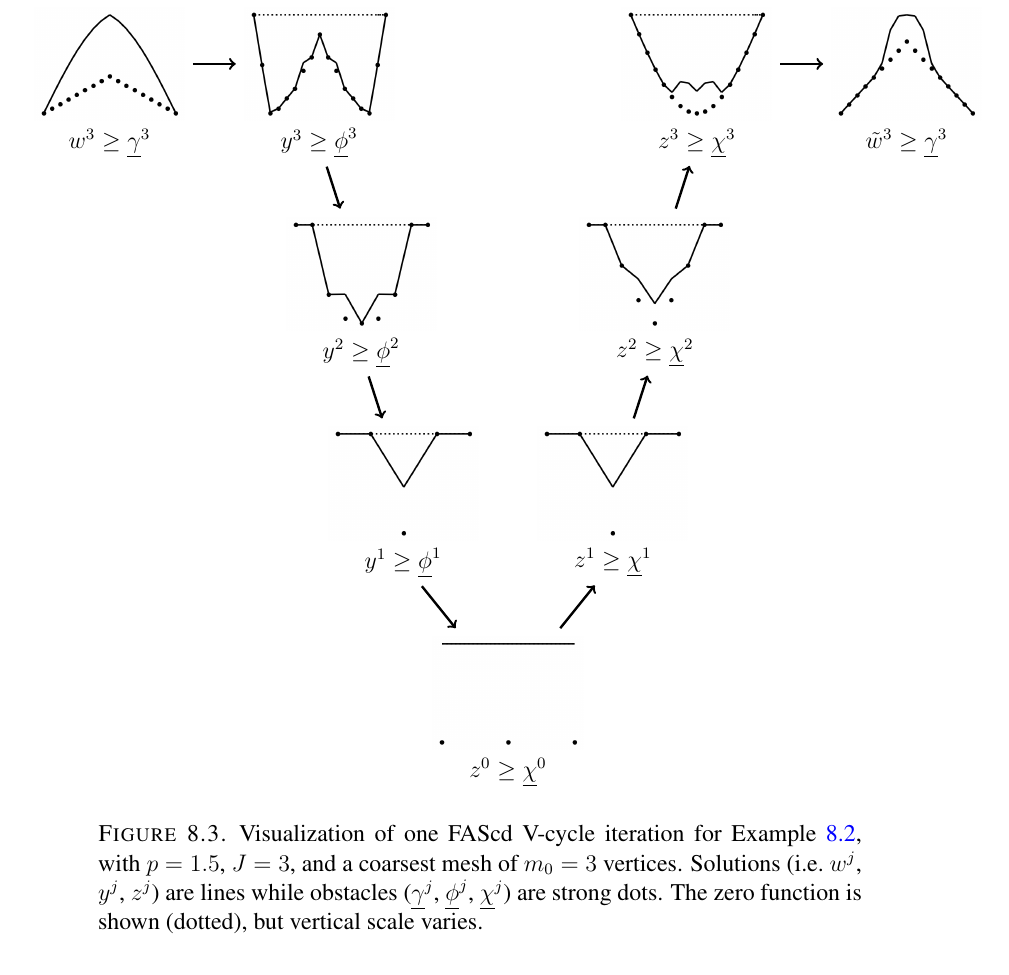
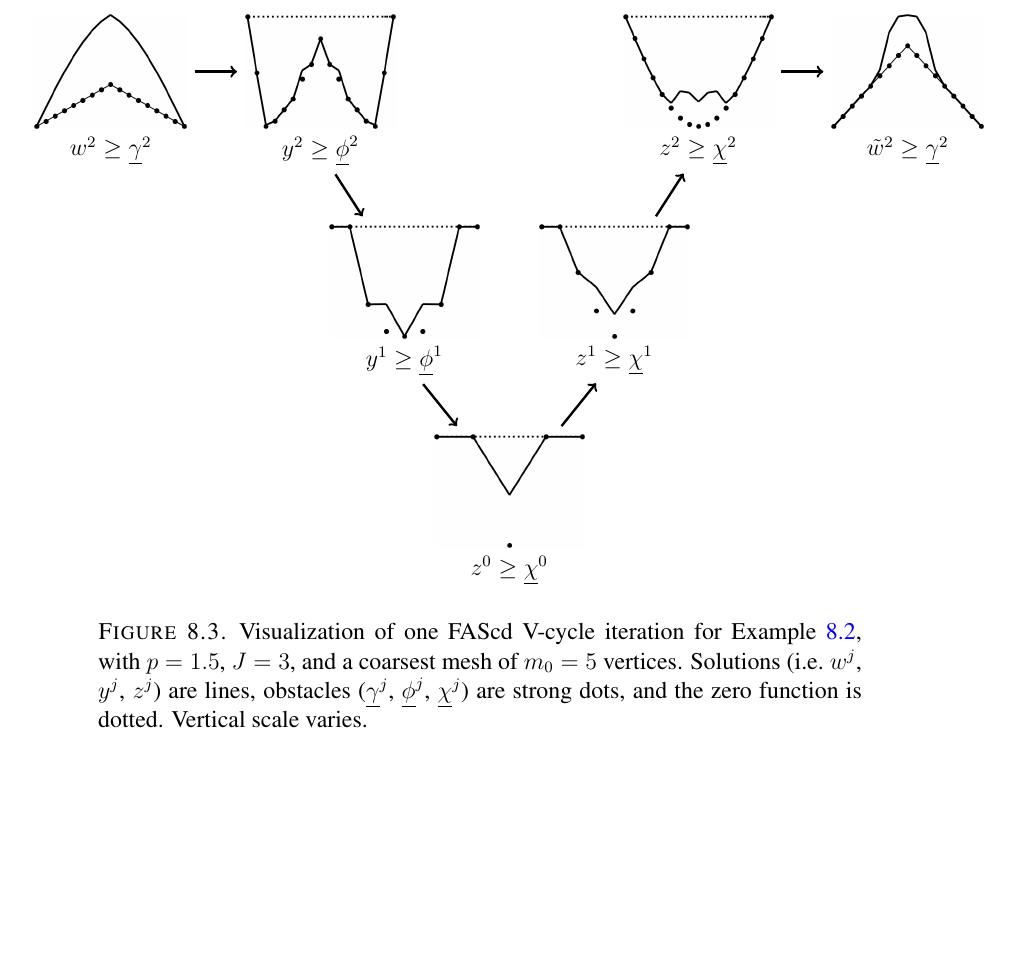
Before and after one commit to bueler/mcd-extended, a LaTeX paper (paper/fascd.tex, which reads paper/tikz/imagesvcycle.tex): part of page 24 of 30 before the commit and part of page 23 of 29 after it, cut at the place of the change, the shorter picture padded with empty space. Compiled offline with pdfLaTeX.

Commit message:
the V-cycle visualization Fig 8.3 is better with one fewer level

```diff
--- a/paper/fascd.tex
+++ b/paper/fascd.tex
@@ -873,14 +873,16 @@ Set $\Omega=(-3,3)$, $\psi(x) = -0.2|x|$, $\mathcal{K} = \{v \ge \psi\} \subset
 \end{figure}
 
 % figures in the following visualization were generated using branch elbueler/simplefigs
-% of git@bitbucket.org:pefarrell/fascd.git, and the following commands:
+% of git@bitbucket.org:pefarrell/fascd.git, and the following commands (including imagemagick):
 %   cd examples/
-%   python3 plap1d.py -figures -fascd_max_it 2 -fascd_cycle_type multiplicative -mcoarse 2
+%   python3 plap1d.py -fascd_cycle_type multiplicative -mcoarse 4 -levs 3 -figures
+%   [save the images into mcd-extended/paper/fixfigs/vcycle/]
+%   for X in start2 down2 down1 up0 up1 up2 next2; do mogrify -trim $X.png $X.png; done
 \begin{figure}[ht]
 \begin{center}
 \input{tikz/imagesvcycle.tex}
 \end{center}
-\caption{Visualization of one FAScd V-cycle iteration for Example \ref{ex:results:plap}, with $p=1.5$, $J=3$, and a coarsest mesh of $m_0=3$ vertices.  Solutions (i.e.~$w^j$, $y^j$, $z^j$) are lines while obstacles ($\underline{\gamma}^j$, $\underline{\phi}^j$, $\underline{\chi}^j$) are strong dots.  The zero function is shown (dotted), but vertical scale varies.}
+\caption{Visualization of one FAScd V-cycle iteration for Example \ref{ex:results:plap}, with $p=1.5$, $J=3$, and a coarsest mesh of $m_0=5$ vertices.  Solutions (i.e.~$w^j$, $y^j$, $z^j$) are lines, obstacles ($\underline{\gamma}^j$, $\underline{\phi}^j$, $\underline{\chi}^j$) are strong dots, and the zero function is dotted.  Vertical scale varies.}
 \label{fig:imagesvcycle}
 \end{figure}
 
--- a/paper/tikz/imagesvcycle.tex
+++ b/paper/tikz/imagesvcycle.tex
@@ -4,11 +4,9 @@
     \pgfmathsetmacro{\YSTEP}{3.7}
     \pgfmathsetmacro{\YLABEL}{-0.4}
     \pgfmathsetmacro{\NUDGE}{0.5}
-    \node (start3) [] at (0,3*\YSTEP) {\includegraphics[height=\HEIGHT cm]{fixfigs/vcycle/start3.png}};
-    \node (start3label) [below of = start3, yshift=\YLABEL cm] {$w^3 \ge \underline{\gamma}^3$};
-    \node (down3) [] at (1.0*\XSTEP,3*\YSTEP) {\includegraphics[height=\HEIGHT cm]{fixfigs/vcycle/down3.png}};
-    \node (down3label) [below of = down3, yshift=\YLABEL cm] {$y^3 \ge \underline{\phi}^3$};
-    \node (down2) [] at (1.2*\XSTEP,2*\YSTEP) {\includegraphics[height=\HEIGHT cm]{fixfigs/vcycle/down2.png}};
+    \node (start2) [] at (0,2*\YSTEP) {\includegraphics[height=\HEIGHT cm]{fixfigs/vcycle/start2.png}};
+    \node (start2label) [below of = start2, yshift=\YLABEL cm] {$w^2 \ge \underline{\gamma}^2$};
+    \node (down2) [] at (1.0*\XSTEP,2*\YSTEP) {\includegraphics[height=\HEIGHT cm]{fixfigs/vcycle/down2.png}};
     \node (down2label) [below of = down2, yshift=\YLABEL cm] {$y^2 \ge \underline{\phi}^2$};
     \node (down1) [] at (1.4*\XSTEP,1*\YSTEP) {\includegraphics[height=\HEIGHT cm]{fixfigs/vcycle/down1.png}};
     \node (down1label) [below of = down1, yshift=\YLABEL cm] {$y^1 \ge \underline{\phi}^1$};
@@ -16,20 +14,16 @@
     \node (up0label) [below of = up0, yshift=\YLABEL cm] {$z^0 \ge \underline{\chi}^0$};
     \node (up1) [] at (2.4*\XSTEP,1*\YSTEP) {\includegraphics[height=\HEIGHT cm]{fixfigs/vcycle/up1.png}};
     \node (up1label) [below of = up1, yshift=\YLABEL cm] {$z^1 \ge \underline{\chi}^1$};
-    \node (up2) [] at (2.6*\XSTEP,2*\YSTEP) {\includegraphics[height=\HEIGHT cm]{fixfigs/vcycle/up2.png}};
+    \node (up2) [] at (2.8*\XSTEP,2*\YSTEP) {\includegraphics[height=\HEIGHT cm]{fixfigs/vcycle/up2.png}};
     \node (up2label) [below of = up2, yshift=\YLABEL cm] {$z^2 \ge \underline{\chi}^2$};
-    \node (up3) [] at (2.8*\XSTEP,3*\YSTEP) {\includegraphics[height=\HEIGHT cm]{fixfigs/vcycle/up3.png}};
-    \node (up3label) [below of = up3, yshift=\YLABEL cm] {$z^3 \ge \underline{\chi}^3$};
-    \node (next3) [] at (3.8*\XSTEP,3*\YSTEP) {\includegraphics[height=\HEIGHT cm]{fixfigs/vcycle/next3.png}};
-    \node (next3label) [below of = next3, yshift=\YLABEL cm] {$\tilde{w}^3 \ge \underline{\gamma}^3$};
+    \node (next2) [] at (3.8*\XSTEP,2*\YSTEP) {\includegraphics[height=\HEIGHT cm]{fixfigs/vcycle/next2.png}};
+    \node (next2label) [below of = next2, yshift=\YLABEL cm] {$\tilde{w}^2 \ge \underline{\gamma}^2$};
     \graph [edges = {very thick}] {
-        (start3) -> (down3)
-                 -!- [] (down3label) -> (down2)
+        (start2) -> (down2)
                  -!- [] (down2label) -> (down1)
                  -!- [] (down1label) -> (up0)
                  -> (up1label) -!- (up1)
                  -> (up2label) -!- (up2)
-                 -> (up3label) -!- (up3)
-                 -> (next3)
+                 -> (next2)
     };
 \end{tikzpicture}
```
Also changed, not shown: paper/fixfigs/vcycle/down1.png, paper/fixfigs/vcycle/down2.png, paper/fixfigs/vcycle/down3.png (deleted), paper/fixfigs/vcycle/next2.png (added), paper/fixfigs/vcycle/next3.png (deleted), paper/fixfigs/vcycle/start2.png (added), paper/fixfigs/vcycle/start3.png (deleted), paper/fixfigs/vcycle/up0.png, paper/fixfigs/vcycle/up1.png, paper/fixfigs/vcycle/up2.png, paper/fixfigs/vcycle/up3.png (deleted).
